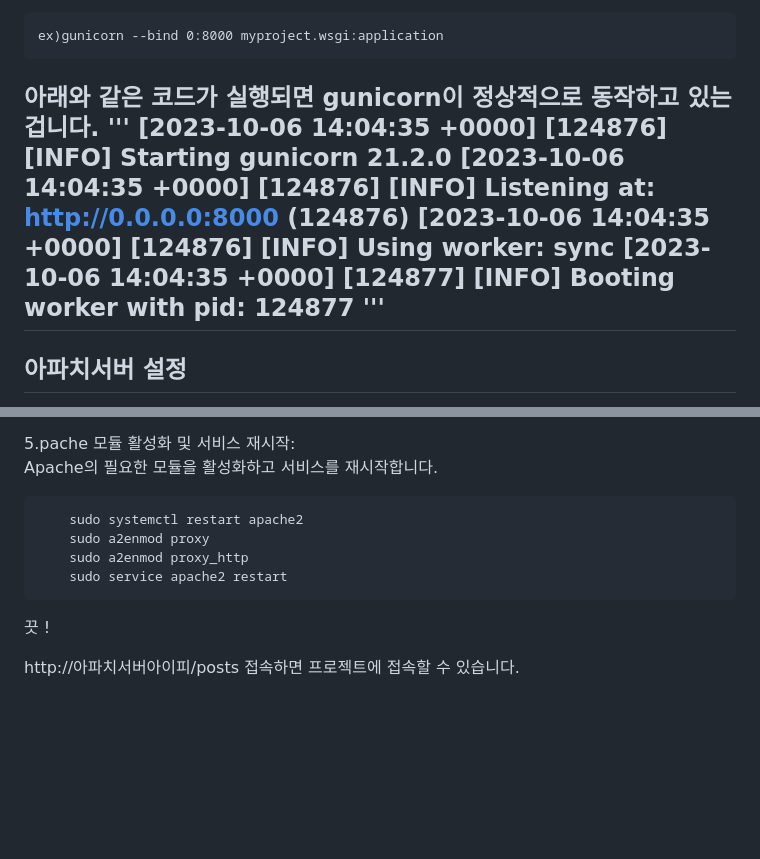
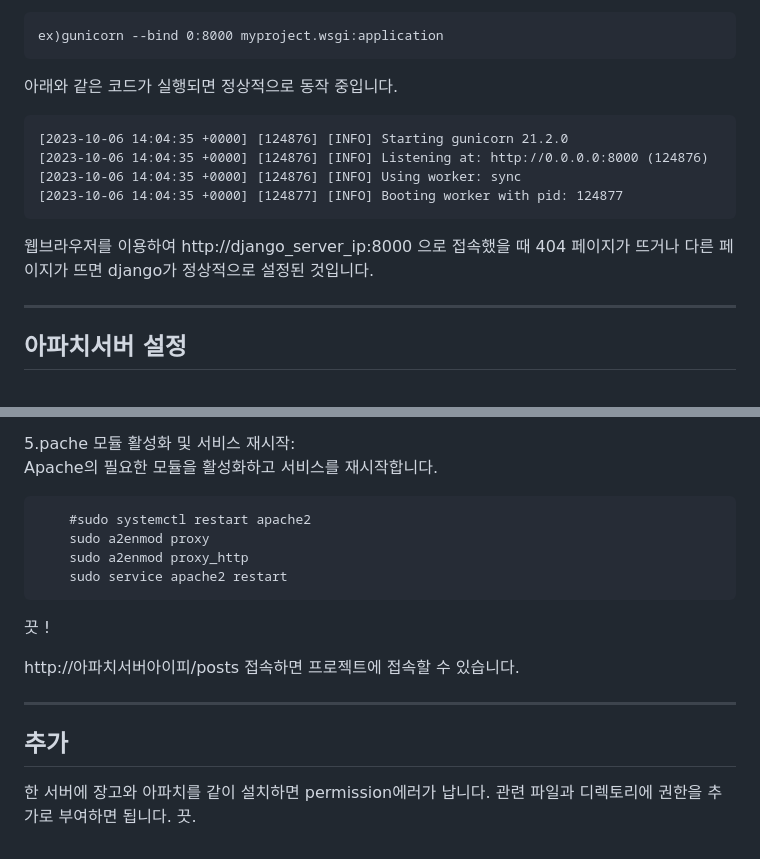
Before and after one commit to hanhunh89/insta_clone, a Markdown page: README.md, 2 parts joined by grey strips. GitHub-like rendering; blank space fills up the shorter version.

````diff
--- a/README.md
+++ b/README.md
@@ -88,14 +94,16 @@ instagram clone project
    ```
   ex)gunicorn --bind 0:8000 myproject.wsgi:application
    ```
-
-   아래와 같은 코드가 실행되면 gunicorn이 정상적으로 동작하고 있는겁니다.
-  '''
+  아래와 같은 코드가 실행되면 정상적으로 동작 중입니다.
+  ```
   [2023-10-06 14:04:35 +0000] [124876] [INFO] Starting gunicorn 21.2.0
   [2023-10-06 14:04:35 +0000] [124876] [INFO] Listening at: http://0.0.0.0:8000 (124876)
   [2023-10-06 14:04:35 +0000] [124876] [INFO] Using worker: sync
   [2023-10-06 14:04:35 +0000] [124877] [INFO] Booting worker with pid: 124877
-  '''
+  ```
+  웹브라우저를 이용하여 http://django_server_ip:8000 으로 접속했을 때 404 페이지가 뜨거나 다른 페이지가 뜨면
+  django가 정상적으로 설정된 것입니다.
+
 -------
 아파치서버 설정
 --------
@@ -225,7 +198,7 @@ WSGIPythonPath /home/embdaramzi/my/insta/myenv/myproject
 5.pache 모듈 활성화 및 서비스 재시작:
 Apache의 필요한 모듈을 활성화하고 서비스를 재시작합니다.
 ```
-    sudo systemctl restart apache2
+    #sudo systemctl restart apache2
     sudo a2enmod proxy
     sudo a2enmod proxy_http
     sudo service apache2 restart
@@ -234,3 +207,11 @@ Apache의 필요한 모듈을 활성화하고 서비스를 재시작합니다.
 끗 !
 
 http://아파치서버아이피/posts 접속하면 프로젝트에 접속할 수 있습니다.
+
+
+--------
+추가
+-------
+한 서버에 장고와 아파치를 같이 설치하면 permission에러가 납니다.
+관련 파일과 디렉토리에 권한을 추가로 부여하면 됩니다.
+끗.
````
Also changed, not shown: other parts of README.md (+24 -53 lines).
